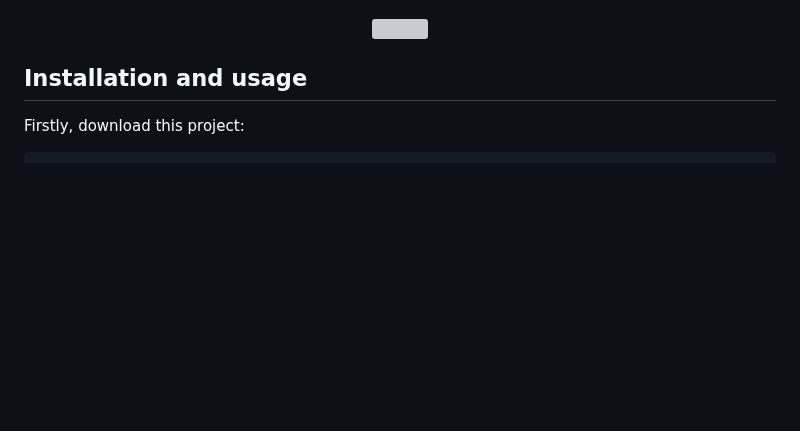
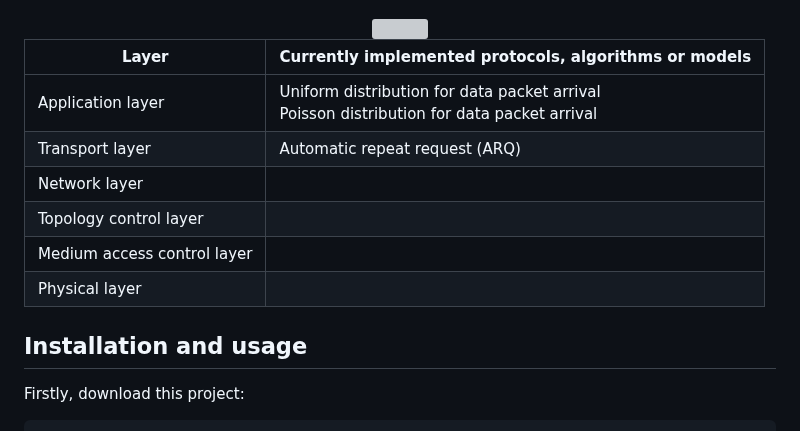
Before and after one commit to 01329582993/Project1, a Markdown page: README.md, the part around the change. Rendered like a GitHub page; blank space fills up the shorter version; grey boxes are pictures that could not be loaded.

```diff
--- a/README.md
+++ b/README.md
@@ -114,6 +114,15 @@
 <div align="center">
 <img src="https://github.com/Zihao-Felix-Zhou/UavNetSim-v1/blob/master/img/protocol_stack.png" width="1000px">
 </div>
+
+| Layer | Currently implemented protocols, algorithms or models |
+| --- | --- |
+| Application layer | Uniform distribution for data packet arrival <br> Poisson distribution for data packet arrival |
+| Transport layer | Automatic repeat request (ARQ) |
+| Network layer | |
+| Topology control layer | |
+| Medium access control layer | |
+| Physical layer | |
 
 ## Installation and usage
 Firstly, download this project:
```
